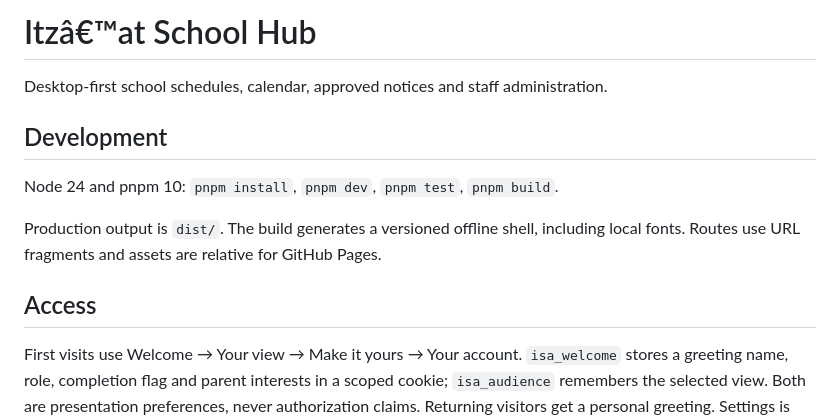
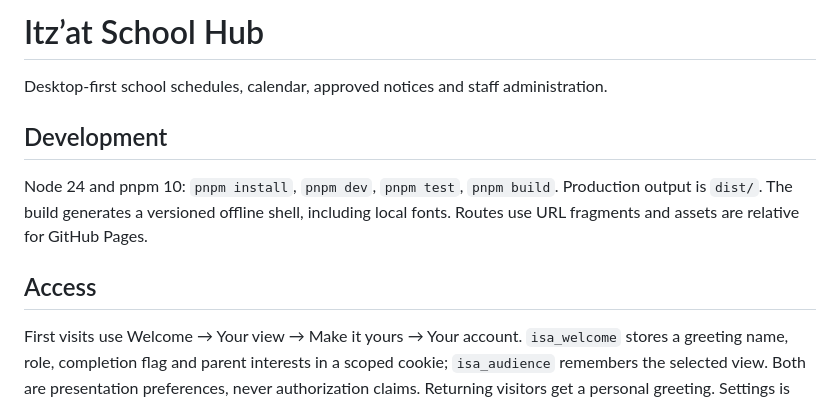
Before and after one commit to ssolarii/itzat-school-hub, a Markdown page: README.md, the part around one of its changes. Drawn GitHub-style.

Commit message:
Normalize welcome documentation encoding

```diff
--- a/README.md
+++ b/README.md
@@ -1,24 +1,13 @@
-# Itzâ€™at School Hub
-
-
+# Itz’at School Hub
 
 Desktop-first school schedules, calendar, approved notices and staff administration.
 
-
-
 ## Development
 
-
-
 Node 24 and pnpm 10: `pnpm install`, `pnpm dev`, `pnpm test`, `pnpm build`.
-
 Production output is `dist/`. The build generates a versioned offline shell, including local fonts. Routes use URL fragments and assets are relative for GitHub Pages.
 
-
-
 ## Access
-
-
 
 First visits use Welcome → Your view → Make it yours → Your account. `isa_welcome` stores a greeting name, role, completion flag and parent interests in a scoped cookie; `isa_audience` remembers the selected view. Both are presentation preferences, never authorization claims. Returning visitors get a personal greeting. Settings is the role-switching entry point. Student/parent accounts use normal Supabase email/password authentication; approved class notices stay public and student questions are still planned. Parent preferences filter elective dates while keeping closures in the next seven days visible; early-dismissal reminders cover the next three weeks.
 
```
Also changed, not shown: other parts of README.md (+0 -16 lines).
